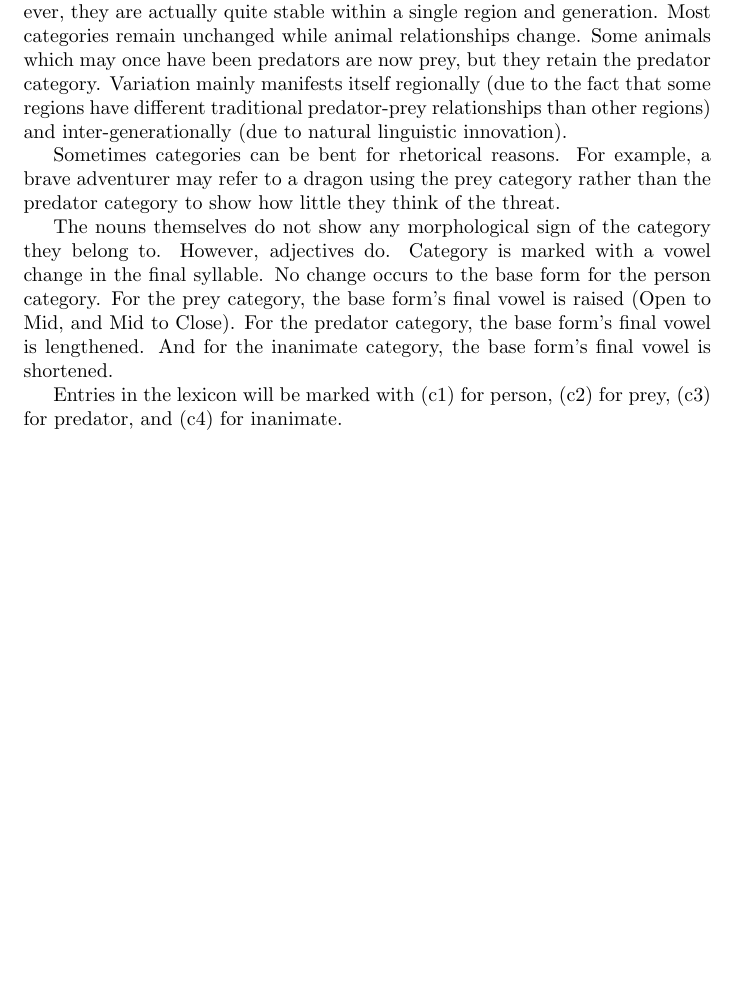
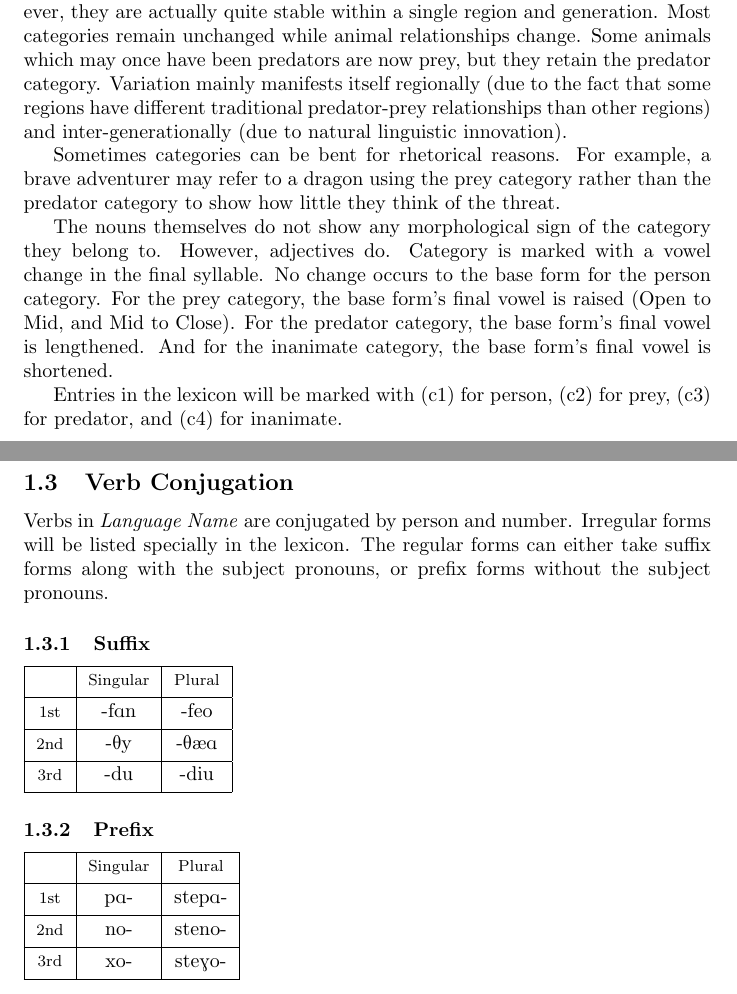
Before and after one commit to BenWeedon/tSeospensuli, a LaTeX document (morphology.tex): part of the page before the commit and two parts of pages 1 and 2 of 2 after it, the two joined at a grey line, cut so that both start at the same text, the shorter picture padded with empty space. Compiled offline with pdfLaTeX.

Commit message:
Add section on verb conjugation

```diff
--- a/morphology.tex
+++ b/morphology.tex
@@ -51,4 +51,27 @@ shortened.
 
 Entries in the lexicon will be marked with (c1) for person, (c2) for prey, (c3)
 for predator, and (c4) for inanimate. % TODO: come up with better abbreviations
+
+\subsection{Verb Conjugation}
+Verbs in \name{} are conjugated by person and number. Irregular forms will be
+listed specially in the lexicon. The regular forms can either take suffix forms
+along with the subject pronouns, or prefix forms without the subject pronouns.
+
+\subsubsection{Suffix}
+\begin{tabular}{| c | c | c |}
+    \hline
+                & \thead{Singular} & \thead{Plural}    \\\hline
+    \thead{1st} & \textipa{-fAn}   & \textipa{-feo}    \\\hline
+    \thead{2nd} & \textipa{-Ty}    & \textipa{-T\ae A} \\\hline
+    \thead{3rd} & \textipa{-du}    & \textipa{-diu}    \\\hline
+\end{tabular}
+
+\subsubsection{Prefix}
+\begin{tabular}{| c | c | c |}
+    \hline
+                & \thead{Singular} & \thead{Plural}   \\\hline
+    \thead{1st} & \textipa{pA-}    & \textipa{stepA-} \\\hline
+    \thead{2nd} & \textipa{no-}    & \textipa{steno-} \\\hline
+    \thead{3rd} & \textipa{xo-}    & \textipa{steGo-} \\\hline
+\end{tabular}
 \end{document}
```
